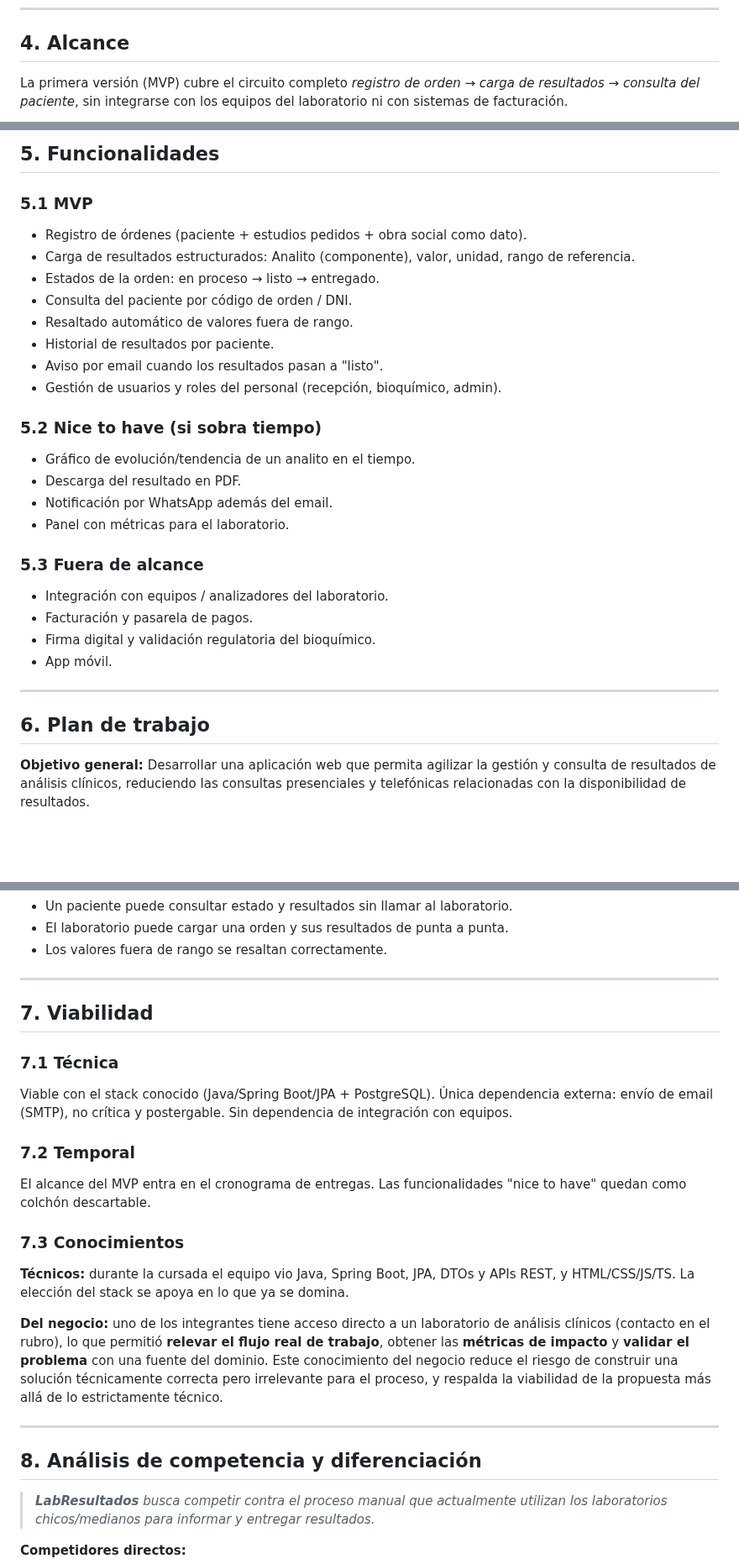
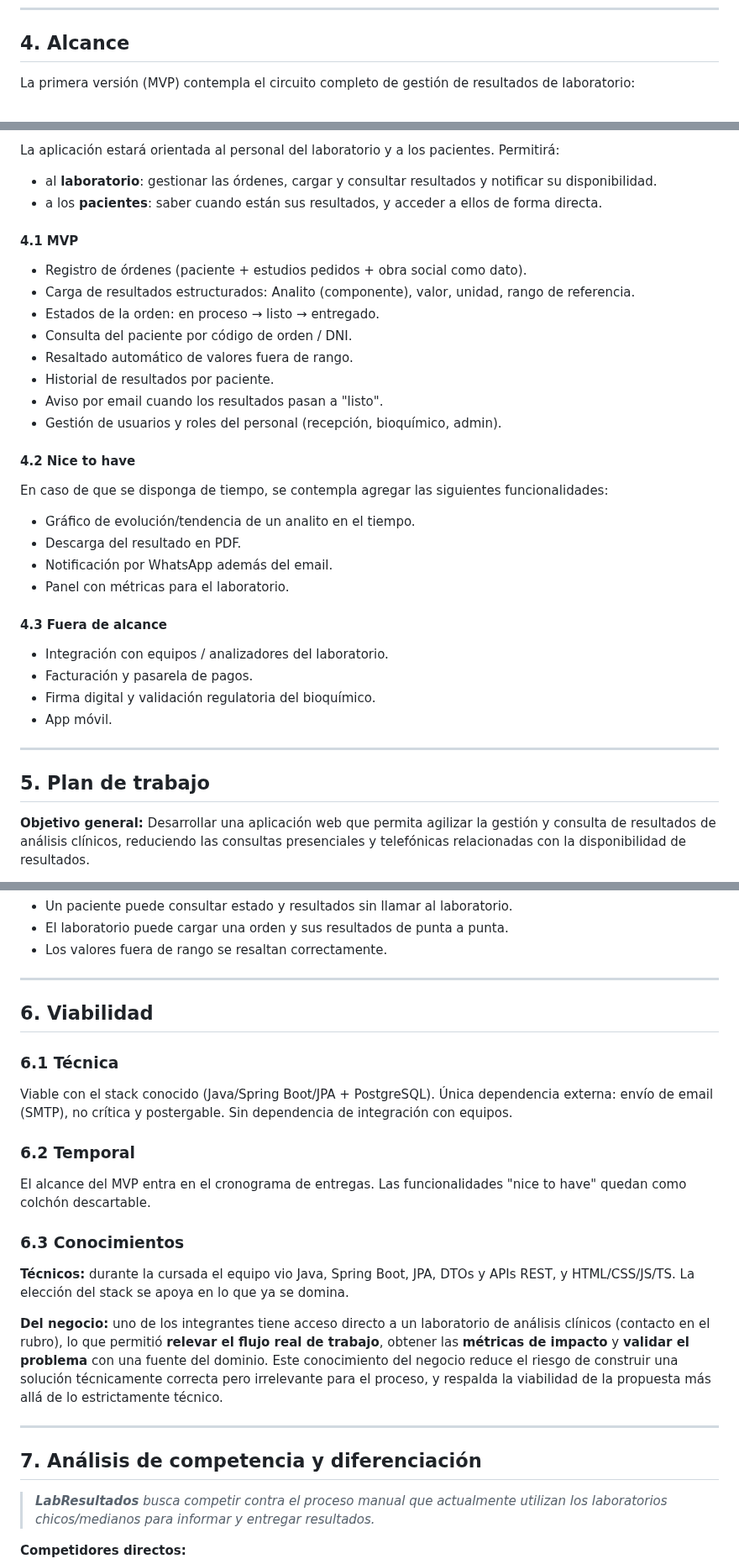
Before and after one commit to AriGrela/labresultados, a Markdown page: docs/propuesta.md, 3 parts joined by grey strips. Shown at 84% size. GitHub-like rendering; blank space fills up the shorter version.

Commit message:
modifica alcance y funcionalidades

```diff
--- a/docs/propuesta.md
+++ b/docs/propuesta.md
@@ -126,5 +126,5 @@ Autenticación por roles (recepción, bioquímico, admin) para el personal, y ac
 
 ## 4. Alcance
 
-La primera versión (MVP) cubre el circuito completo *registro de orden → carga de resultados → consulta del paciente*, sin integrarse con los equipos del laboratorio ni con sistemas de facturación.
+La primera versión (MVP) contempla el circuito completo de gestión de resultados de laboratorio:
 
@@ -132,7 +134,10 @@ La primera versión (MVP) cubre el circuito completo *registro de orden → carg
 
-## 5. Funcionalidades
+La aplicación estará orientada al personal del laboratorio y a los pacientes.
+Permitirá:
+* al **laboratorio**: gestionar las órdenes, cargar y consultar resultados y notificar su disponibilidad.
+* a los **pacientes**: saber cuando están sus resultados, y acceder a ellos de forma directa.
 
-### 5.1 MVP
+#### 4.1 MVP
 
 * Registro de órdenes (paciente + estudios pedidos + obra social como dato).
 * Carga de resultados estructurados: Analito (componente), valor, unidad, rango de referencia.
@@ -143,14 +148,15 @@ La primera versión (MVP) cubre el circuito completo *registro de orden → carg
 * Aviso por email cuando los resultados pasan a "listo".
 * Gestión de usuarios y roles del personal (recepción, bioquímico, admin).
 
-### 5.2 Nice to have (si sobra tiempo)
+#### 4.2 Nice to have
 
+En caso de que se disponga de tiempo, se contempla agregar las siguientes funcionalidades:
 * Gráfico de evolución/tendencia de un analito en el tiempo.
 * Descarga del resultado en PDF.
 * Notificación por WhatsApp además del email.
 * Panel con métricas para el laboratorio.
 
-### 5.3 Fuera de alcance
+#### 4.3 Fuera de alcance
 
 * Integración con equipos / analizadores del laboratorio.
 * Facturación y pasarela de pagos.
@@ -159,7 +165,7 @@ La primera versión (MVP) cubre el circuito completo *registro de orden → carg
 
 ---
 
-## 6. Plan de trabajo
+## 5. Plan de trabajo
 
 **Objetivo general:** Desarrollar una aplicación web que permita agilizar la gestión y consulta de resultados de análisis clínicos, reduciendo las consultas presenciales y telefónicas relacionadas con la disponibilidad de resultados.
 
@@ -196,17 +202,17 @@ La primera versión (MVP) cubre el circuito completo *registro de orden → carg
 
 ---
 
-## 7. Viabilidad
+## 6. Viabilidad
 
-### 7.1 Técnica
+### 6.1 Técnica
 
 Viable con el stack conocido (Java/Spring Boot/JPA + PostgreSQL). Única dependencia externa: envío de email (SMTP), no crítica y postergable. Sin dependencia de integración con equipos.
 
-### 7.2 Temporal
+### 6.2 Temporal
 
 El alcance del MVP entra en el cronograma de entregas. Las funcionalidades "nice to have" quedan como colchón descartable.
 
-### 7.3 Conocimientos
+### 6.3 Conocimientos
 
 **Técnicos:** durante la cursada el equipo vio Java, Spring Boot, JPA, DTOs y APIs REST, y HTML/CSS/JS/TS. La elección del stack se apoya en lo que ya se domina.
 
@@ -214,7 +220,7 @@ El alcance del MVP entra en el cronograma de entregas. Las funcionalidades "nice
 
 ---
 
-## 8. Análisis de competencia y diferenciación
+## 7. Análisis de competencia y diferenciación
 
 > _**LabResultados** busca competir contra el proceso manual que actualmente utilizan los laboratorios chicos/medianos para informar y entregar resultados._
 
```
Also changed, not shown: other parts of docs/propuesta.md (+5 -3 lines), docs/images/alcance.jpg (added).
